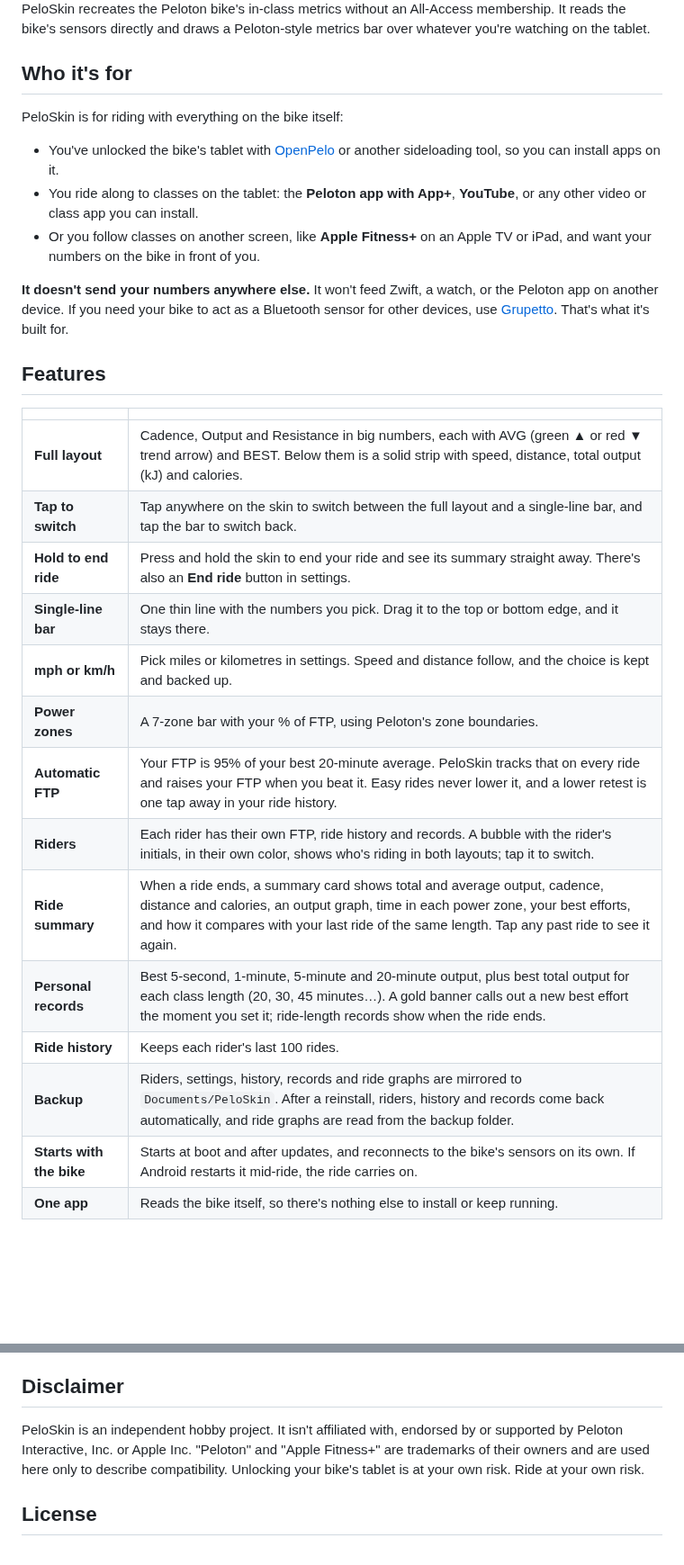
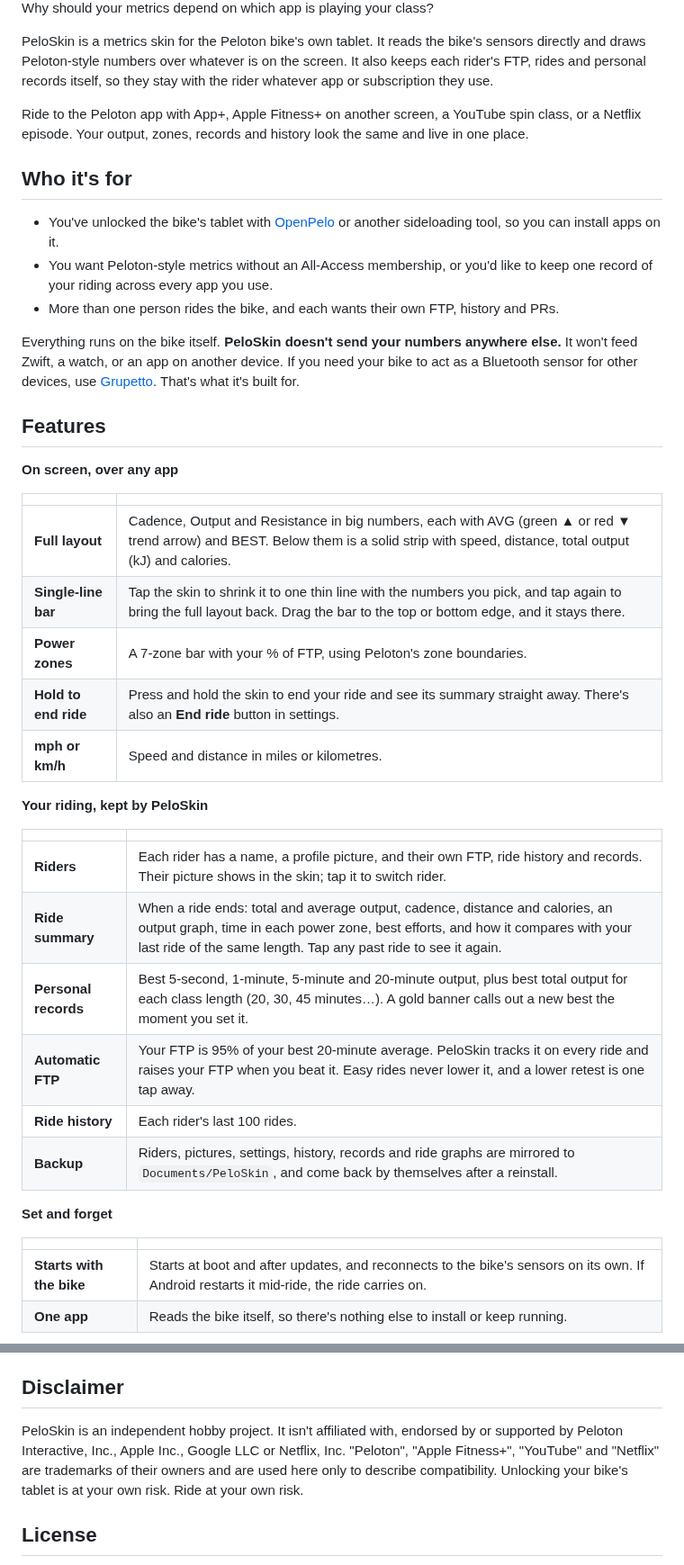
Before and after one commit to coreyervin/peloskin, a Markdown page: README.md, 2 parts joined by grey strips. Shown at 90% size. GitHub-like rendering; blank space fills up the shorter version.

```diff
--- a/README.md
+++ b/README.md
@@ -13,41 +13,56 @@
 
 </div>
 
-PeloSkin recreates the Peloton bike's in-class metrics without an All-Access membership. It
-reads the bike's sensors directly and draws a Peloton-style metrics bar over whatever you're
-watching on the tablet.
+Why should your metrics depend on which app is playing your class?
+
+PeloSkin is a metrics skin for the Peloton bike's own tablet. It reads the bike's sensors
+directly and draws Peloton-style numbers over whatever is on the screen. It also keeps each
+rider's FTP, rides and personal records itself, so they stay with the rider whatever app or
+subscription they use.
+
+Ride to the Peloton app with App+, Apple Fitness+ on another screen, a YouTube spin class, or a
+Netflix episode. Your output, zones, records and history look the same and live in one place.
 
 ## Who it's for
 
-PeloSkin is for riding with everything on the bike itself:
-
 - You've unlocked the bike's tablet with [OpenPelo](https://github.com/doudar/OpenPelo) or another
   sideloading tool, so you can install apps on it.
-- You ride along to classes on the tablet: the **Peloton app with App+**, **YouTube**, or any other
-  video or class app you can install.
-- Or you follow classes on another screen, like **Apple Fitness+** on an Apple TV or iPad, and
-  want your numbers on the bike in front of you.
+- You want Peloton-style metrics without an All-Access membership, or you'd like to keep one
+  record of your riding across every app you use.
+- More than one person rides the bike, and each wants their own FTP, history and PRs.
 
-**It doesn't send your numbers anywhere else.** It won't feed Zwift, a watch, or the Peloton
-app on another device. If you need your bike to act as a Bluetooth sensor for other devices,
-use [Grupetto](https://github.com/doudar/grupetto). That's what it's built for.
+Everything runs on the bike itself. **PeloSkin doesn't send your numbers anywhere else.** It
+won't feed Zwift, a watch, or an app on another device. If you need your bike to act as a
+Bluetooth sensor for other devices, use [Grupetto](https://github.com/doudar/grupetto). That's
+what it's built for.
 
 ## Features
+
+**On screen, over any app**
 
 |   |   |
 |---|---|
 | **Full layout** | Cadence, Output and Resistance in big numbers, each with AVG (green ▲ or red ▼ trend arrow) and BEST. Below them is a solid strip with speed, distance, total output (kJ) and calories. |
-| **Tap to switch** | Tap anywhere on the skin to switch between the full layout and a single-line bar, and tap the bar to switch back. |
+| **Single-line bar** | Tap the skin to shrink it to one thin line with the numbers you pick, and tap again to bring the full layout back. Drag the bar to the top or bottom edge, and it stays there. |
+| **Power zones** | A 7-zone bar with your % of FTP, using Peloton's zone boundaries. |
 | **Hold to end ride** | Press and hold the skin to end your ride and see its summary straight away. There's also an **End ride** button in settings. |
-| **Single-line bar** | One thin line with the numbers you pick. Drag it to the top or bottom edge, and it stays there. |
-| **mph or km/h** | Pick miles or kilometres in settings. Speed and distance follow, and the choice is kept and backed up. |
-| **Power zones** | A 7-zone bar with your % of FTP, using Peloton's zone boundaries. |
-| **Automatic FTP** | Your FTP is 95% of your best 20-minute average. PeloSkin tracks that on every ride and raises your FTP when you beat it. Easy rides never lower it, and a lower retest is one tap away in your ride history. |
-| **Riders** | Each rider has their own FTP, ride history and records. A bubble with the rider's initials, in their own color, shows who's riding in both layouts; tap it to switch. |
-| **Ride summary** | When a ride ends, a summary card shows total and average output, cadence, distance and calories, an output graph, time in each power zone, your best efforts, and how it compares with your last ride of the same length. Tap any past ride to see it again. |
-| **Personal records** | Best 5-second, 1-minute, 5-minute and 20-minute output, plus best total output for each class length (20, 30, 45 minutes…). A gold banner calls out a new best effort the moment you set it; ride-length records show when the ride ends. |
-| **Ride history** | Keeps each rider's last 100 rides. |
-| **Backup** | Riders, settings, history, records and ride graphs are mirrored to `Documents/PeloSkin`. After a reinstall, riders, history and records come back automatically, and ride graphs are read from the backup folder. |
+| **mph or km/h** | Speed and distance in miles or kilometres. |
+
+**Your riding, kept by PeloSkin**
+
+|   |   |
+|---|---|
+| **Riders** | Each rider has a name, a profile picture, and their own FTP, ride history and records. Their picture shows in the skin; tap it to switch rider. |
+| **Ride summary** | When a ride ends: total and average output, cadence, distance and calories, an output graph, time in each power zone, best efforts, and how it compares with your last ride of the same length. Tap any past ride to see it again. |
+| **Personal records** | Best 5-second, 1-minute, 5-minute and 20-minute output, plus best total output for each class length (20, 30, 45 minutes…). A gold banner calls out a new best the moment you set it. |
+| **Automatic FTP** | Your FTP is 95% of your best 20-minute average. PeloSkin tracks it on every ride and raises your FTP when you beat it. Easy rides never lower it, and a lower retest is one tap away. |
+| **Ride history** | Each rider's last 100 rides. |
+| **Backup** | Riders, pictures, settings, history, records and ride graphs are mirrored to `Documents/PeloSkin`, and come back by themselves after a reinstall. |
+
+**Set and forget**
+
+|   |   |
+|---|---|
 | **Starts with the bike** | Starts at boot and after updates, and reconnects to the bike's sensors on its own. If Android restarts it mid-ride, the ride carries on. |
 | **One app** | Reads the bike itself, so there's nothing else to install or keep running. |
 
@@ -242,7 +276,7 @@ The backup in `Documents/PeloSkin` stays until you delete it.
 ## Disclaimer
 
 PeloSkin is an independent hobby project. It isn't affiliated with, endorsed by or supported by
-Peloton Interactive, Inc. or Apple Inc. "Peloton" and "Apple Fitness+" are trademarks of their
+Peloton Interactive, Inc., Apple Inc., Google LLC or Netflix, Inc. "Peloton", "Apple Fitness+", "YouTube" and "Netflix" are trademarks of their
 owners and are used here only to describe compatibility. Unlocking your bike's tablet is at your
 own risk. Ride at your own risk.
 
```
Also changed, not shown: other parts of README.md (+34 -15 lines), AGENTS.md (+11 -3 lines), docs/compact.png, docs/full.png, docs/settings.png, docs/summary.png, 9 other files.
